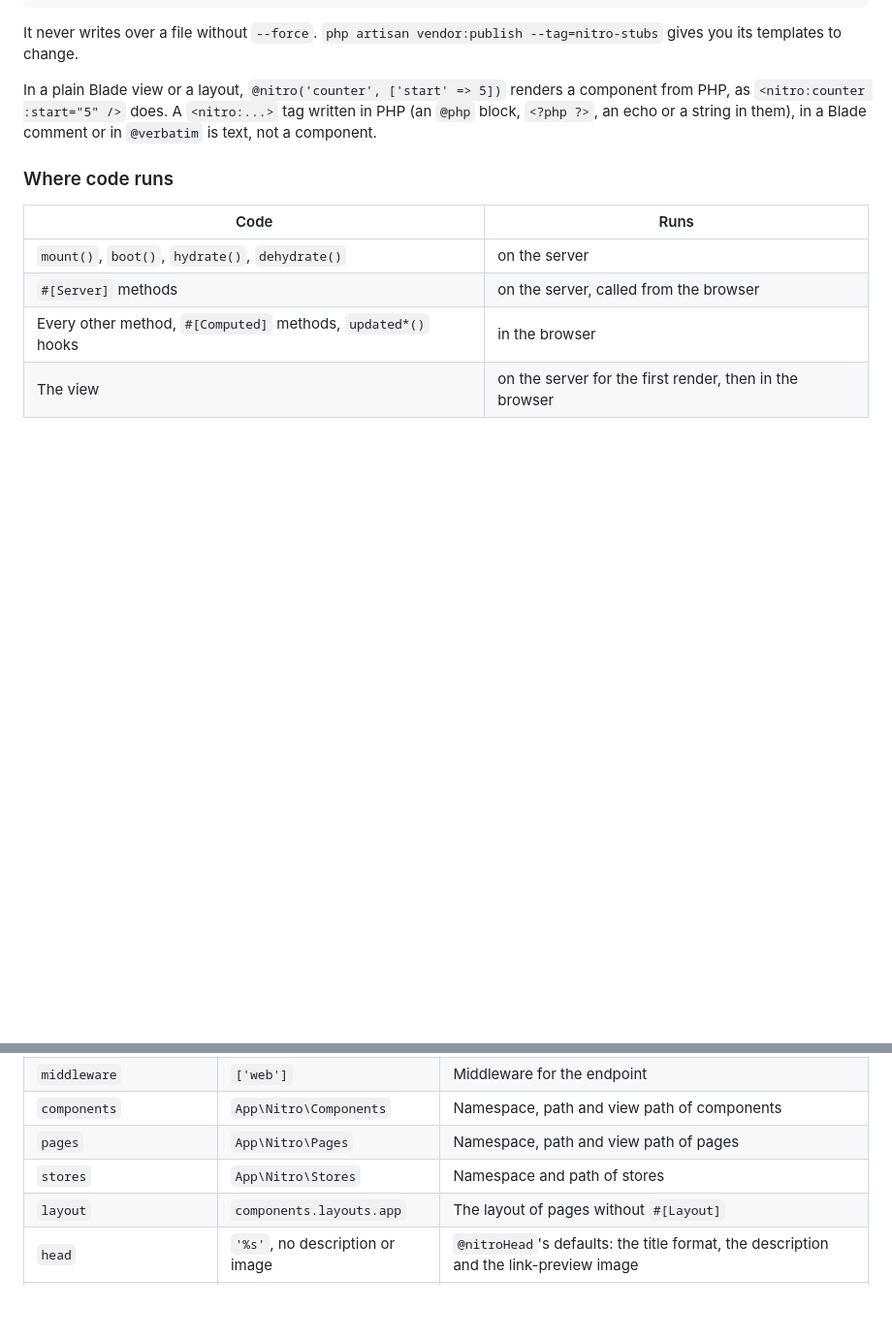
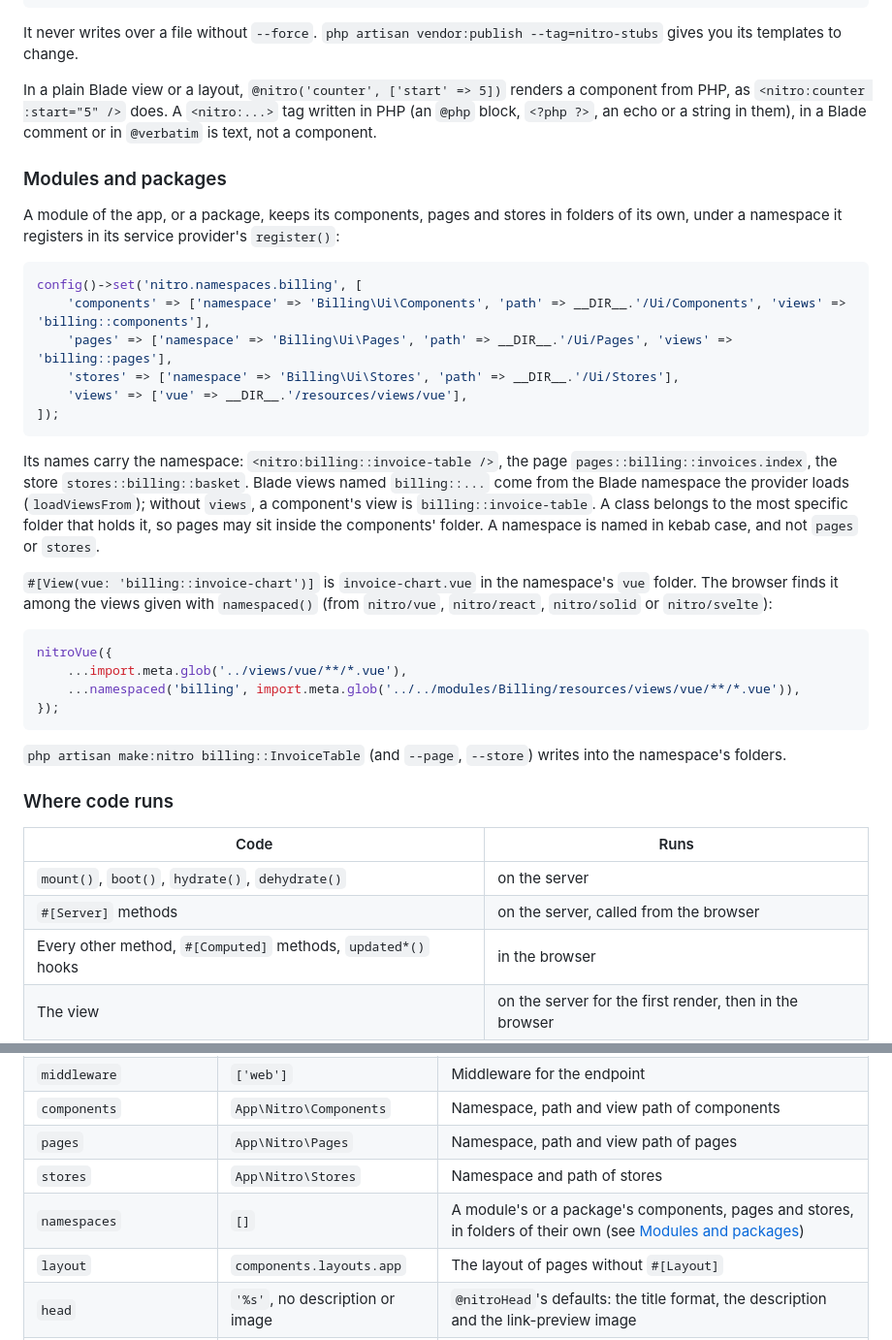
Before and after one commit to nitroframework/nitro, a Markdown page: REFERENCE.md, 2 parts joined by grey strips. Shown at 97% size. GitHub-like rendering; blank space fills up the shorter version.

Commit message:
Nitro: modules and packages in the reference, and nitro.namespaces in its configuration table
Co-Authored-By: Claude Opus 5.5 <noreply@anthropic.com>

````diff
--- a/REFERENCE.md
+++ b/REFERENCE.md
@@ -96,6 +96,41 @@ PHP, as `<nitro:counter :start="5" />` does. A `<nitro:...>` tag written in PHP
 `<?php ?>`, an echo or a string in them), in a Blade comment or in `@verbatim` is text, not a
 component.
 
+### Modules and packages
+
+A module of the app, or a package, keeps its components, pages and stores in folders of its own,
+under a namespace it registers in its service provider's `register()`:
+
+```php
+config()->set('nitro.namespaces.billing', [
+    'components' => ['namespace' => 'Billing\Ui\Components', 'path' => __DIR__.'/Ui/Components', 'views' => 'billing::components'],
+    'pages' => ['namespace' => 'Billing\Ui\Pages', 'path' => __DIR__.'/Ui/Pages', 'views' => 'billing::pages'],
+    'stores' => ['namespace' => 'Billing\Ui\Stores', 'path' => __DIR__.'/Ui/Stores'],
+    'views' => ['vue' => __DIR__.'/resources/views/vue'],
+]);
+```
+
+Its names carry the namespace: `<nitro:billing::invoice-table />`, the page
+`pages::billing::invoices.index`, the store `stores::billing::basket`. Blade views named
+`billing::...` come from the Blade namespace the provider loads (`loadViewsFrom`); without
+`views`, a component's view is `billing::invoice-table`. A class belongs to the most specific
+folder that holds it, so pages may sit inside the components' folder. A namespace is named in
+kebab case, and not `pages` or `stores`.
+
+`#[View(vue: 'billing::invoice-chart')]` is `invoice-chart.vue` in the namespace's `vue` folder.
+The browser finds it among the views given with `namespaced()` (from `nitro/vue`, `nitro/react`,
+`nitro/solid` or `nitro/svelte`):
+
+```js
+nitroVue({
+    ...import.meta.glob('../views/vue/**/*.vue'),
+    ...namespaced('billing', import.meta.glob('../../modules/Billing/resources/views/vue/**/*.vue')),
+});
+```
+
+`php artisan make:nitro billing::InvoiceTable` (and `--page`, `--store`) writes into the
+namespace's folders.
+
 ### Where code runs
 
 | Code | Runs |
@@ -1365,6 +1400,7 @@ of views and browser methods.
 | `components` | `App\Nitro\Components` | Namespace, path and view path of components |
 | `pages` | `App\Nitro\Pages` | Namespace, path and view path of pages |
 | `stores` | `App\Nitro\Stores` | Namespace and path of stores |
+| `namespaces` | `[]` | A module's or a package's components, pages and stores, in folders of their own (see [Modules and packages](#modules-and-packages)) |
 | `layout` | `components.layouts.app` | The layout of pages without `#[Layout]` |
 | `head` | `'%s'`, no description or image | `@nitroHead`'s defaults: the title format, the description and the link-preview image |
 | `persistent_middleware` | auth, can, verified, ... | Page middleware checked again on each `#[Server]` call |
````
